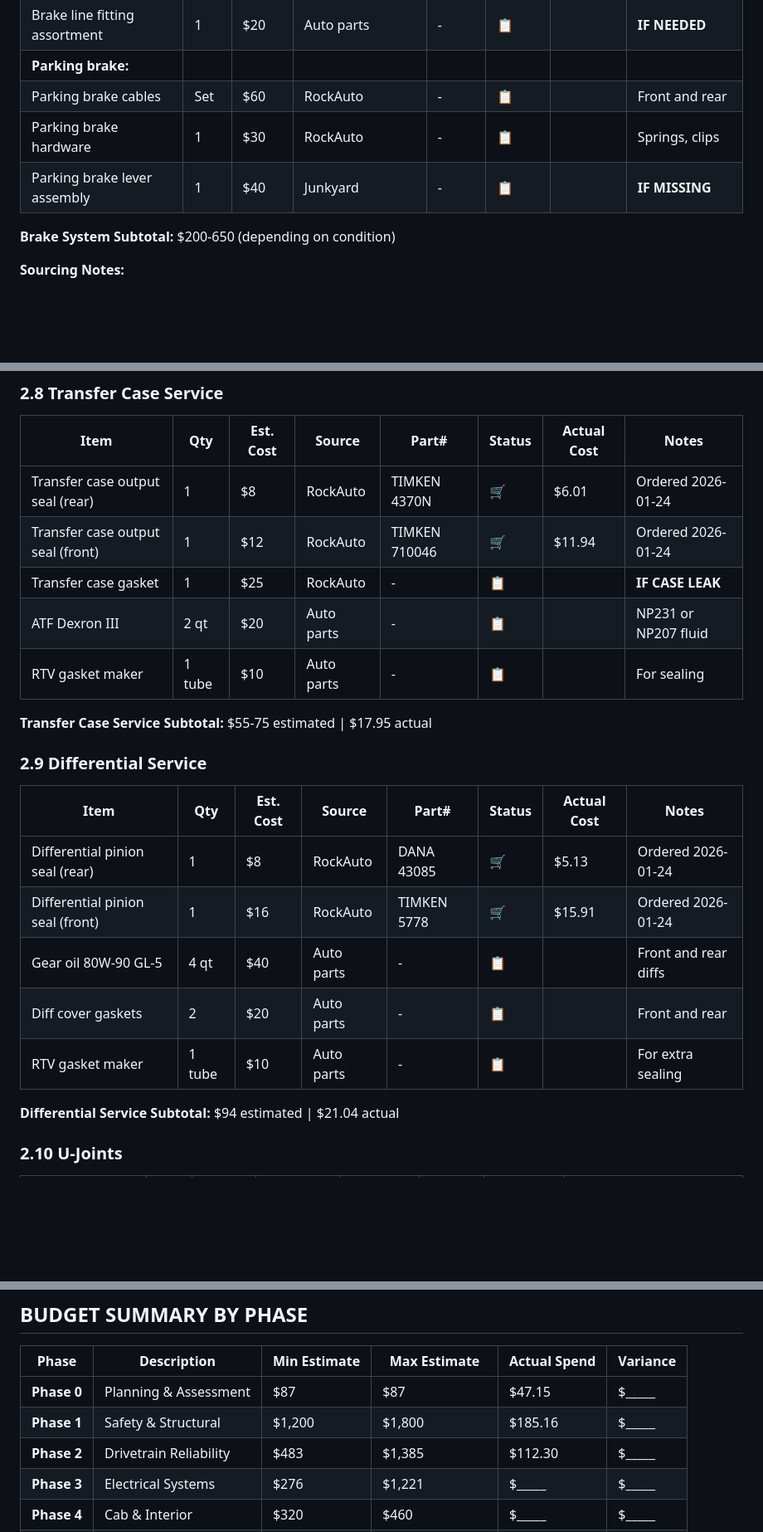
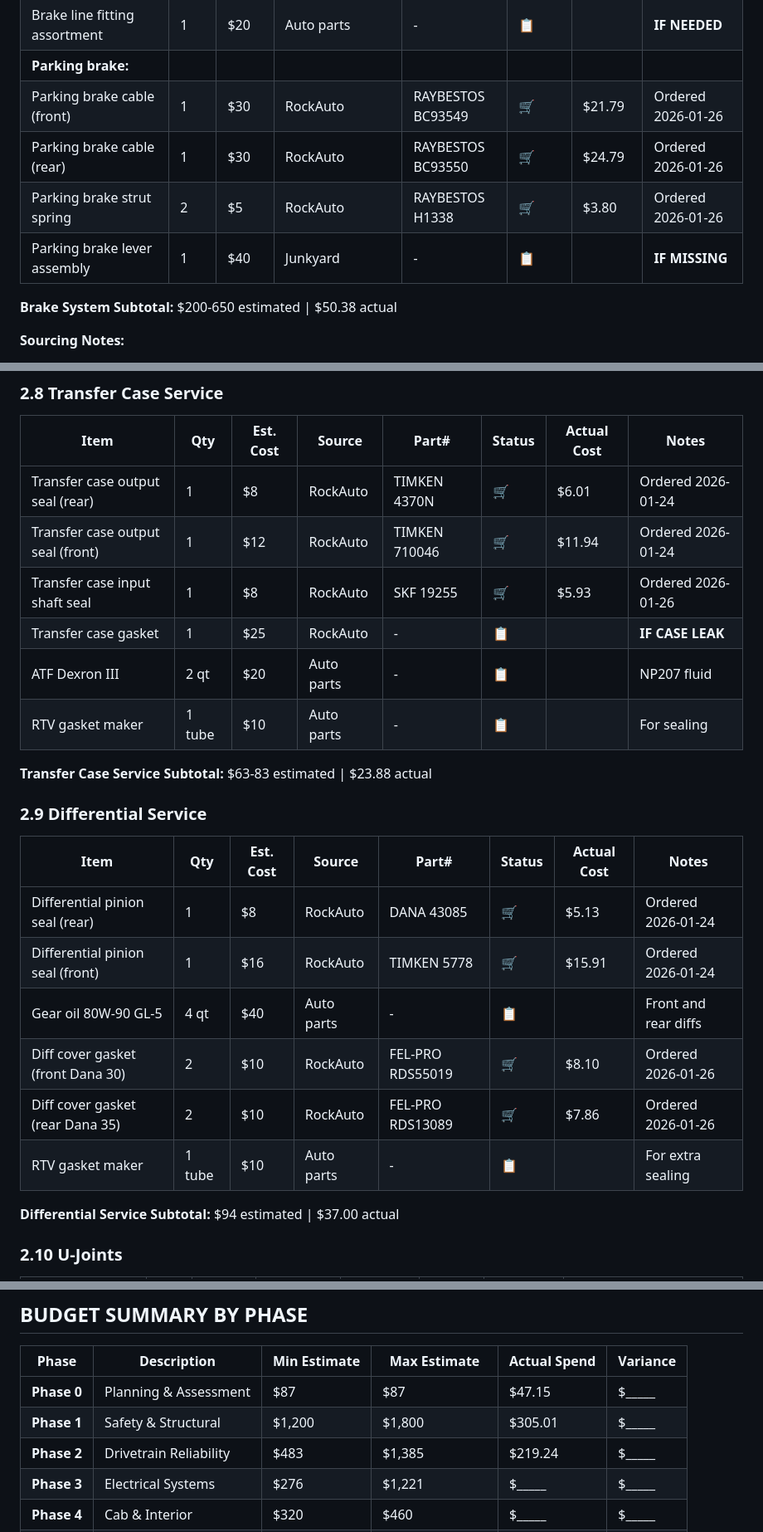
Before and after one commit to shaes-farm/mad-max, a Markdown page: docs/project/04_PARTS_TRACKER.md, 3 parts joined by grey strips. Shown at 83% size. Drawn GitHub-style; blank space fills up the shorter version.

Commit message:
Add bushings, gaskets, seals, motor mounts, brake parts to parts tracker

```diff
--- a/docs/project/04_PARTS_TRACKER.md
+++ b/docs/project/04_PARTS_TRACKER.md
@@ -138,11 +138,12 @@ This document focuses on: What to buy, where to buy it, when to buy it, and trac
 | Brake lines (steel, pre-bent) | Kit | $80 | RockAuto/Inline Tube | - | 📋 | | **IF NEEDED** if rusted |
 | Brake line fitting assortment | 1 | $20 | Auto parts | - | 📋 | | **IF NEEDED** |
 | **Parking brake:** | | | | | | | |
-| Parking brake cables | Set | $60 | RockAuto | - | 📋 | | Front and rear |
-| Parking brake hardware | 1 | $30 | RockAuto | - | 📋 | | Springs, clips |
+| Parking brake cable (front) | 1 | $30 | RockAuto | RAYBESTOS BC93549 | 🛒 | $21.79 | Ordered 2026-01-26 |
+| Parking brake cable (rear) | 1 | $30 | RockAuto | RAYBESTOS BC93550 | 🛒 | $24.79 | Ordered 2026-01-26 |
+| Parking brake strut spring | 2 | $5 | RockAuto | RAYBESTOS H1338 | 🛒 | $3.80 | Ordered 2026-01-26 |
 | Parking brake lever assembly | 1 | $40 | Junkyard | - | 📋 | | **IF MISSING** |
 
-**Brake System Subtotal:** $200-650 (depending on condition)
+**Brake System Subtotal:** $200-650 estimated | $50.38 actual
 
 **Sourcing Notes:**
 - Assess condition in Phase 0 before ordering
@@ -302,11 +313,12 @@ This document focuses on: What to buy, where to buy it, when to buy it, and trac
 |------|-----|-----------|--------|-------|--------|-------------|-------|
 | Transfer case output seal (rear) | 1 | $8 | RockAuto | TIMKEN 4370N | 🛒 | $6.01 | Ordered 2026-01-24 |
 | Transfer case output seal (front) | 1 | $12 | RockAuto | TIMKEN 710046 | 🛒 | $11.94 | Ordered 2026-01-24 |
+| Transfer case input shaft seal | 1 | $8 | RockAuto | SKF 19255 | 🛒 | $5.93 | Ordered 2026-01-26 |
 | Transfer case gasket | 1 | $25 | RockAuto | - | 📋 | | **IF CASE LEAK** |
-| ATF Dexron III | 2 qt | $20 | Auto parts | - | 📋 | | NP231 or NP207 fluid |
+| ATF Dexron III | 2 qt | $20 | Auto parts | - | 📋 | | NP207 fluid |
 | RTV gasket maker | 1 tube | $10 | Auto parts | - | 📋 | | For sealing |
 
-**Transfer Case Service Subtotal:** $55-75 estimated | $17.95 actual
+**Transfer Case Service Subtotal:** $63-83 estimated | $23.88 actual
 
 ### 2.9 Differential Service
 
@@ -315,10 +327,11 @@ This document focuses on: What to buy, where to buy it, when to buy it, and trac
 | Differential pinion seal (rear) | 1 | $8 | RockAuto | DANA 43085 | 🛒 | $5.13 | Ordered 2026-01-24 |
 | Differential pinion seal (front) | 1 | $16 | RockAuto | TIMKEN 5778 | 🛒 | $15.91 | Ordered 2026-01-24 |
 | Gear oil 80W-90 GL-5 | 4 qt | $40 | Auto parts | - | 📋 | | Front and rear diffs |
-| Diff cover gaskets | 2 | $20 | Auto parts | - | 📋 | | Front and rear |
+| Diff cover gasket (front Dana 30) | 2 | $10 | RockAuto | FEL-PRO RDS55019 | 🛒 | $8.10 | Ordered 2026-01-26 |
+| Diff cover gasket (rear Dana 35) | 2 | $10 | RockAuto | FEL-PRO RDS13089 | 🛒 | $7.86 | Ordered 2026-01-26 |
 | RTV gasket maker | 1 tube | $10 | Auto parts | - | 📋 | | For extra sealing |
 
-**Differential Service Subtotal:** $94 estimated | $21.04 actual
+**Differential Service Subtotal:** $94 estimated | $37.00 actual
 
 ### 2.10 U-Joints
 
@@ -541,8 +564,8 @@ This document focuses on: What to buy, where to buy it, when to buy it, and trac
 | Phase | Description | Min Estimate | Max Estimate | Actual Spend | Variance |
 |-------|-------------|--------------|--------------|--------------|----------|
 | **Phase 0** | Planning & Assessment | $87 | $87 | $47.15 | $_____ |
-| **Phase 1** | Safety & Structural | $1,200 | $1,800 | $185.16 | $_____ |
-| **Phase 2** | Drivetrain Reliability | $483 | $1,385 | $112.30 | $_____ |
+| **Phase 1** | Safety & Structural | $1,200 | $1,800 | $305.01 | $_____ |
+| **Phase 2** | Drivetrain Reliability | $483 | $1,385 | $219.24 | $_____ |
 | **Phase 3** | Electrical Systems | $276 | $1,221 | $_____ | $_____ |
 | **Phase 4** | Cab & Interior | $320 | $460 | $_____ | $_____ |
 | **Phase 5** | Final Prep & Testing | $293 | $308 | $_____ | $_____ |
```
Also changed, not shown: other parts of docs/project/04_PARTS_TRACKER.md (+23 -2 lines).
